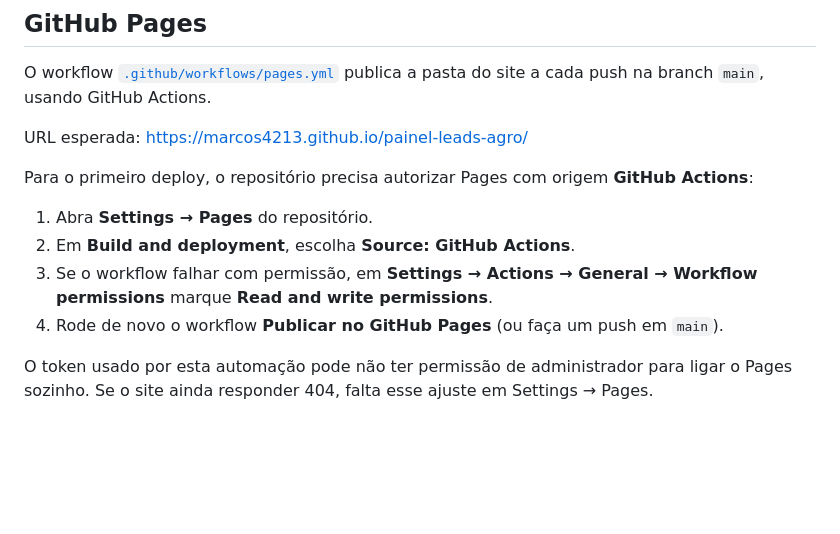
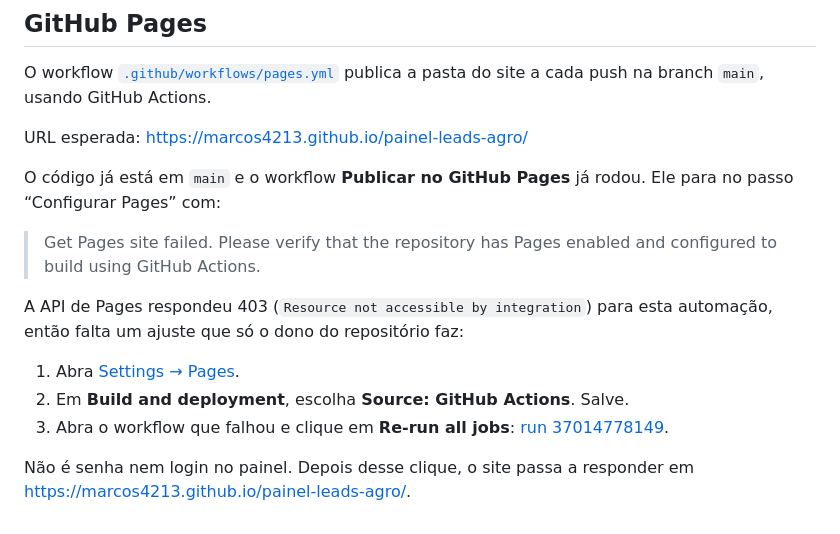
Before and after one commit to Marcos4213/painel-leads-agro, a Markdown page: README.md, the part around the change. GitHub-like rendering; blank space fills up the shorter version.

Commit message:
Document the exact GitHub Pages step that is still blocked
The workflow reached main and failed because Pages is not enabled, and the automation token cannot turn it on.

Co-authored-by: Marcos4213 <Marcos4213@users.noreply.github.com>

```diff
--- a/README.md
+++ b/README.md
@@ -140,11 +140,14 @@ O workflow [`.github/workflows/pages.yml`](.github/workflows/pages.yml) publica
 
 URL esperada: <https://marcos4213.github.io/painel-leads-agro/>
 
-Para o primeiro deploy, o repositório precisa autorizar Pages com origem **GitHub Actions**:
+O código já está em `main` e o workflow **Publicar no GitHub Pages** já rodou. Ele para no passo “Configurar Pages” com:
 
-1. Abra **Settings → Pages** do repositório.
-2. Em **Build and deployment**, escolha **Source: GitHub Actions**.
-3. Se o workflow falhar com permissão, em **Settings → Actions → General → Workflow permissions** marque **Read and write permissions**.
-4. Rode de novo o workflow **Publicar no GitHub Pages** (ou faça um push em `main`).
+> Get Pages site failed. Please verify that the repository has Pages enabled and configured to build using GitHub Actions.
 
-O token usado por esta automação pode não ter permissão de administrador para ligar o Pages sozinho. Se o site ainda responder 404, falta esse ajuste em Settings → Pages.
+A API de Pages respondeu 403 (`Resource not accessible by integration`) para esta automação, então falta um ajuste que só o dono do repositório faz:
+
+1. Abra [Settings → Pages](https://github.com/Marcos4213/painel-leads-agro/settings/pages).
+2. Em **Build and deployment**, escolha **Source: GitHub Actions**. Salve.
+3. Abra o workflow que falhou e clique em **Re-run all jobs**: [run 37014778149](https://github.com/Marcos4213/painel-leads-agro/actions/runs/37014778149).
+
+Não é senha nem login no painel. Depois desse clique, o site passa a responder em <https://marcos4213.github.io/painel-leads-agro/>.
```
